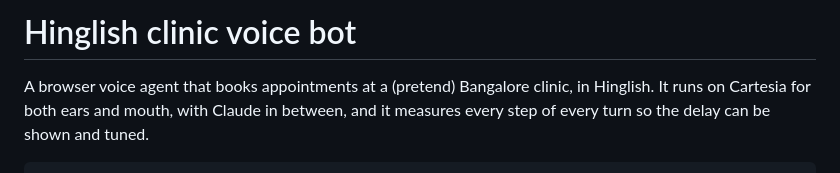
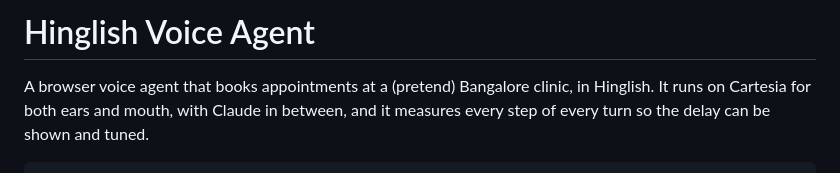
Before and after one commit to saswattulo/hinglish-voice-agent, a Markdown page: README.md, the part around the change. GitHub-like rendering.

Commit message:
Rename README title to Hinglish Voice Agent
Co-Authored-By: Claude Opus 5.5 <noreply@anthropic.com>
Claude-Session: https://claude.ai/code/session_01NuiVRvhymPpwJRdbRRNQ3m

```diff
--- a/README.md
+++ b/README.md
@@ -1,4 +1,4 @@
-# Hinglish clinic voice bot
+# Hinglish Voice Agent
 
 A browser voice agent that books appointments at a (pretend) Bangalore clinic, in Hinglish.
 It runs on Cartesia for both ears and mouth, with Claude in between, and it measures every
```
